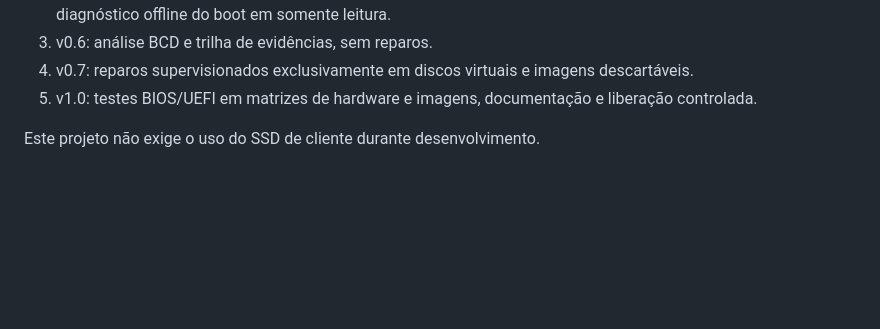
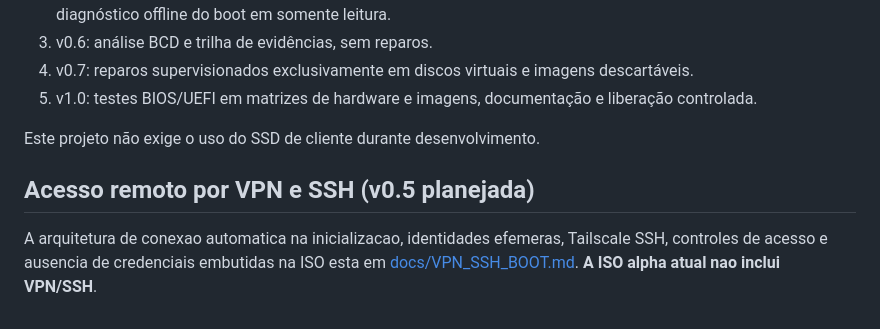
Before and after one commit to paulodepaula/SO_SYSTEM_RECOVERY, a Markdown page: boot_gui/README.md, the part around the change. Rendered like a GitHub page; blank space fills up the shorter version.

Commit message:
docs: link boot-time VPN SSH design from graphical ISO guide

```diff
--- a/boot_gui/README.md
+++ b/boot_gui/README.md
@@ -71,3 +71,7 @@ Build bem-sucedido: https://github.com/paulodepaula/SO_SYSTEM_RECOVERY/actions/r
 5. v1.0: testes BIOS/UEFI em matrizes de hardware e imagens, documentação e liberação controlada.
 
 Este projeto não exige o uso do SSD de cliente durante desenvolvimento.
+
+## Acesso remoto por VPN e SSH (v0.5 planejada)
+
+A arquitetura de conexao automatica na inicializacao, identidades efemeras, Tailscale SSH, controles de acesso e ausencia de credenciais embutidas na ISO esta em [docs/VPN_SSH_BOOT.md](../docs/VPN_SSH_BOOT.md). **A ISO alpha atual nao inclui VPN/SSH**.
```
